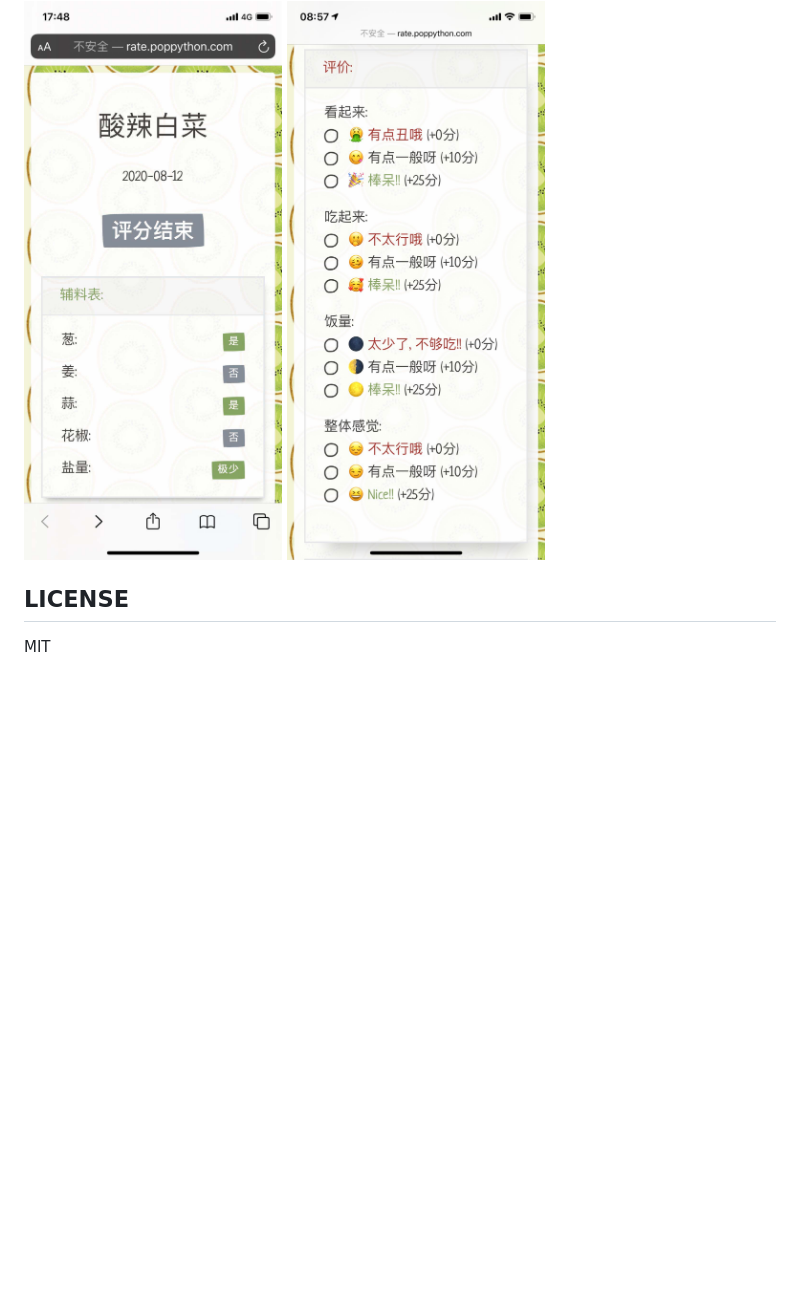
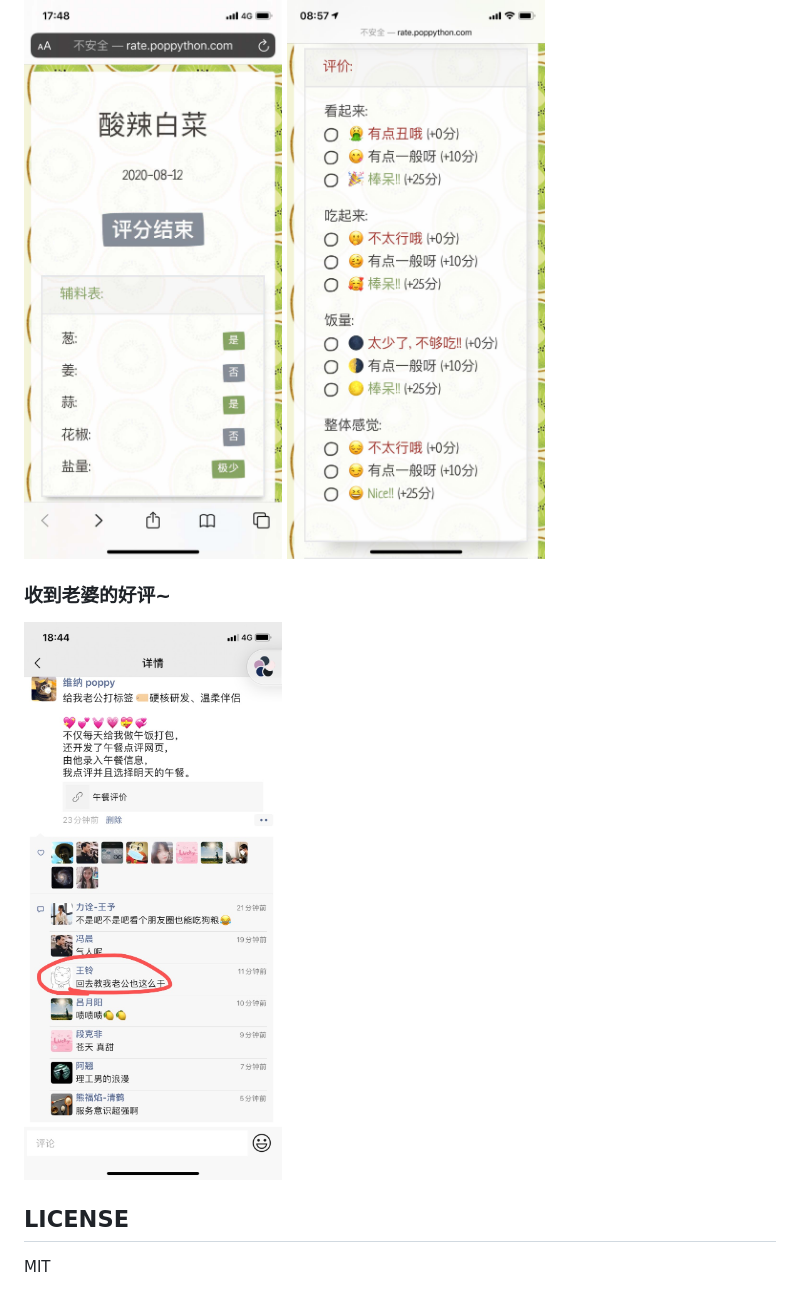
Before and after one commit to rmlzy/rate, a Markdown page: README.md, the part around the change printed below. Drawn GitHub-style; pictures changed too: doc/preview3.jpeg (added); blank space fills up the shorter version.

Commit message:
docs: update README

```diff
--- a/README.md
+++ b/README.md
@@ -18,5 +18,8 @@ PS: 我们家我做饭 😄
 
 <img src="./doc/preview0.jpeg" width="375" />
 
+### 收到老婆的好评~
+<img src="./doc/preview3.jpeg" width="375" />
+
 ## LICENSE
 MIT
```
Also changed, not shown: other parts of README.md (+2 -2 lines).
